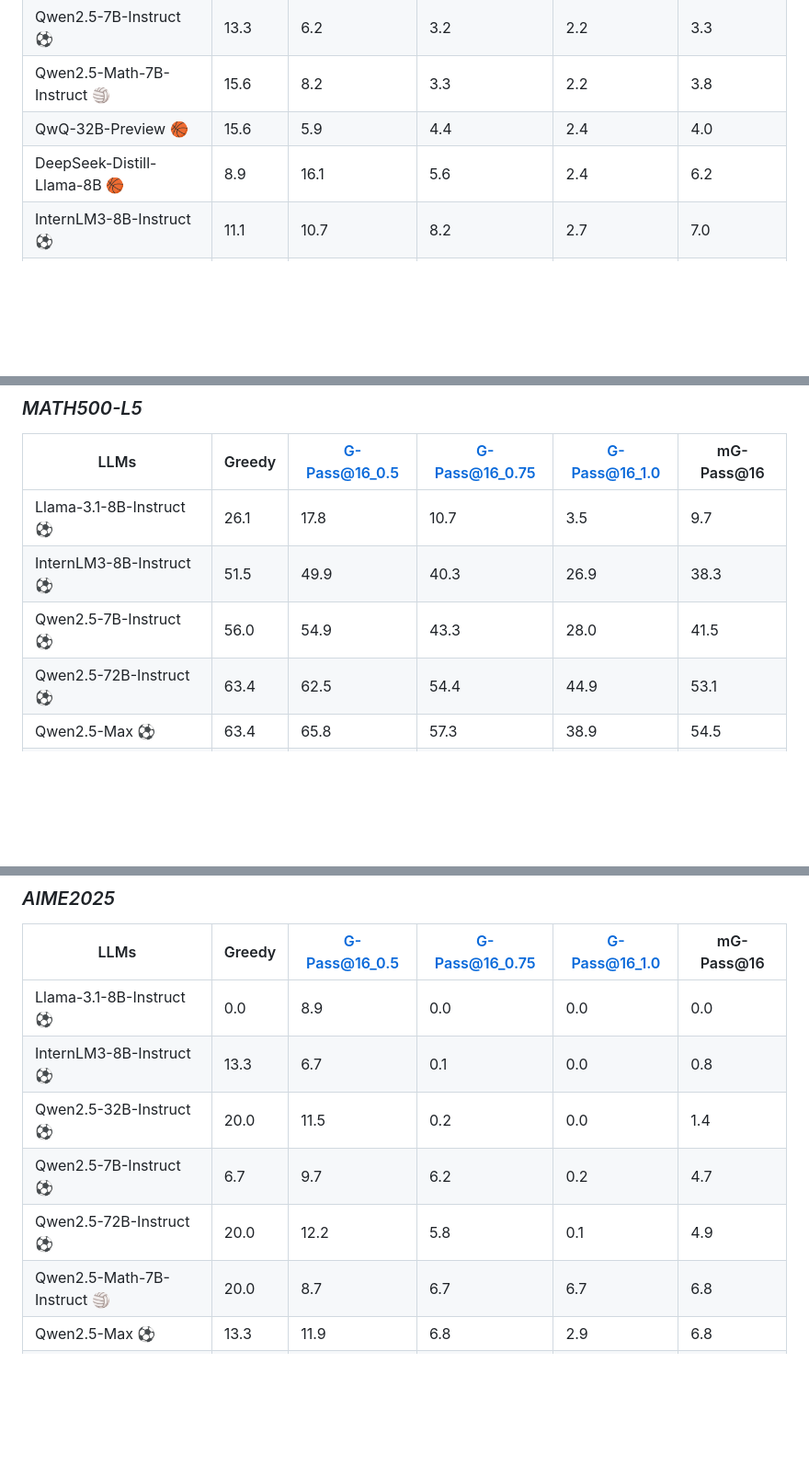
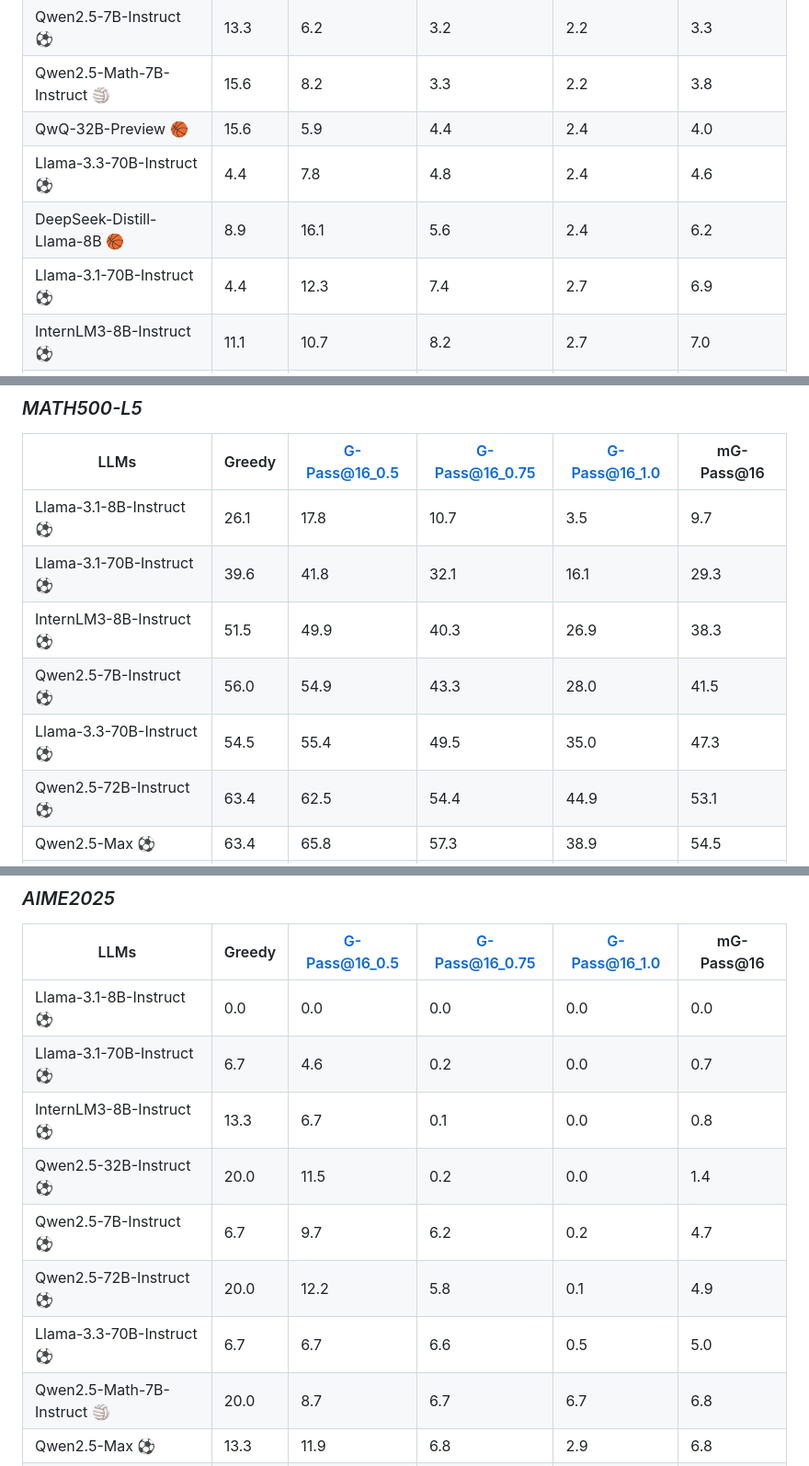
Before and after one commit to open-compass/GPassK, a Markdown page: README.md, 3 parts joined by grey strips. Shown at 92% size. Rendered like a GitHub page; blank space fills up the shorter version.

Commit message:
update llama results

```diff
--- a/README.md
+++ b/README.md
@@ -79,7 +79,9 @@ Intuitively, $\text{mG-Pass@}k$ provides an interpolated estimate of the area un
 |Qwen2.5-7B-Instruct ⚽|13.3|6.2|3.2|2.2|3.3|
 |Qwen2.5-Math-7B-Instruct 🏐|15.6|8.2|3.3|2.2|3.8|
 |QwQ-32B-Preview 🏀|15.6|5.9|4.4|2.4|4.0|
+|Llama-3.3-70B-Instruct ⚽|4.4|7.8|4.8|2.4|4.6|
 |DeepSeek-Distill-Llama-8B 🏀|8.9|16.1|5.6|2.4|6.2|
+|Llama-3.1-70B-Instruct ⚽|4.4|12.3|7.4|2.7|6.9|
 |InternLM3-8B-Instruct ⚽|11.1|10.7|8.2|2.7|7.0|
 |Qwen2.5-Math-72B-Instruct 🏐|11.1|11.8|7.9|5.9|7.9|
 |DeepSeek-Distill-Qwen-7B 🏀|17.8|13.9|8.8|3.3|8.1|
@@ -96,8 +98,10 @@ Intuitively, $\text{mG-Pass@}k$ provides an interpolated estimate of the area un
 |LLMs|Greedy|G-Pass@16_0.5|G-Pass@16_0.75|G-Pass@16_1.0|mG-Pass@16|
 |--|--|--|--|--|--|
 |Llama-3.1-8B-Instruct ⚽|26.1|17.8|10.7|3.5|9.7|
+|Llama-3.1-70B-Instruct ⚽|39.6|41.8|32.1|16.1|29.3|
 |InternLM3-8B-Instruct ⚽|51.5|49.9|40.3|26.9|38.3|
 |Qwen2.5-7B-Instruct ⚽|56.0|54.9|43.3|28.0|41.5|
+|Llama-3.3-70B-Instruct ⚽|54.5|55.4|49.5|35.0|47.3|
 |Qwen2.5-72B-Instruct ⚽|63.4|62.5|54.4|44.9|53.1|
 |Qwen2.5-Max ⚽|63.4|65.8|57.3|38.9|54.5|
 |Qwen2.5-32B-Instruct ⚽|64.2|66.6|59.4|41.0|55.6|
@@ -132,11 +138,13 @@ Intuitively, $\text{mG-Pass@}k$ provides an interpolated estimate of the area un
 
 |LLMs|Greedy|G-Pass@16_0.5|G-Pass@16_0.75|G-Pass@16_1.0|mG-Pass@16|
 |--|--|--|--|--|--|
-|Llama-3.1-8B-Instruct ⚽|0.0|8.9|0.0|0.0|0.0|
+|Llama-3.1-8B-Instruct ⚽|0.0|0.0|0.0|0.0|0.0|
+|Llama-3.1-70B-Instruct ⚽|6.7|4.6|0.2|0.0|0.7|
 |InternLM3-8B-Instruct ⚽|13.3|6.7|0.1|0.0|0.8|
 |Qwen2.5-32B-Instruct ⚽|20.0|11.5|0.2|0.0|1.4|
 |Qwen2.5-7B-Instruct ⚽|6.7|9.7|6.2|0.2|4.7|
 |Qwen2.5-72B-Instruct ⚽|20.0|12.2|5.8|0.1|4.9|
+|Llama-3.3-70B-Instruct ⚽|6.7|6.7|6.6|0.5|5.0|
 |Qwen2.5-Math-7B-Instruct 🏐|20.0|8.7|6.7|6.7|6.8|
 |Qwen2.5-Max ⚽|13.3|11.9|6.8|2.9|6.8|
 |Qwen2.5-Math-72B-Instruct 🏐|13.3|13.3|13.3|13.3|13.3|
```
Also changed, not shown: other parts of README.md (+2 -0 lines).
